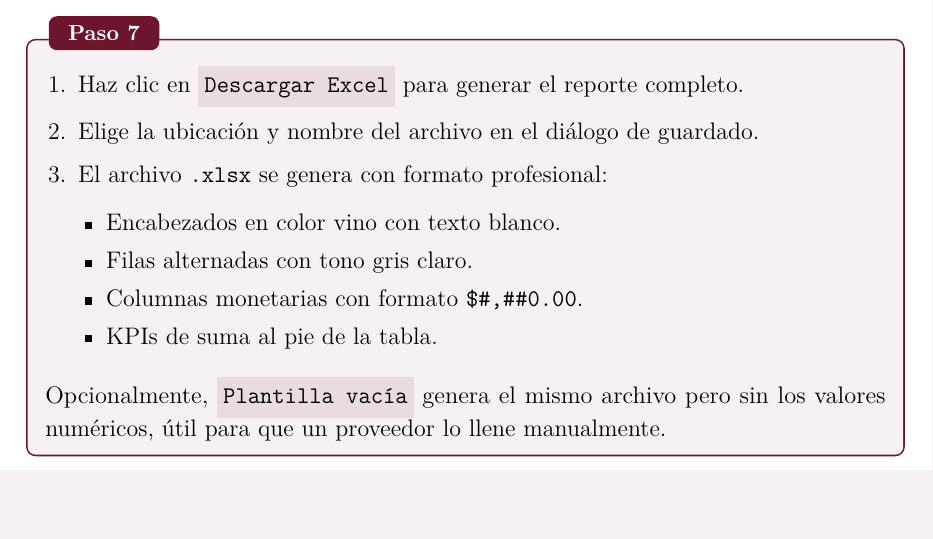
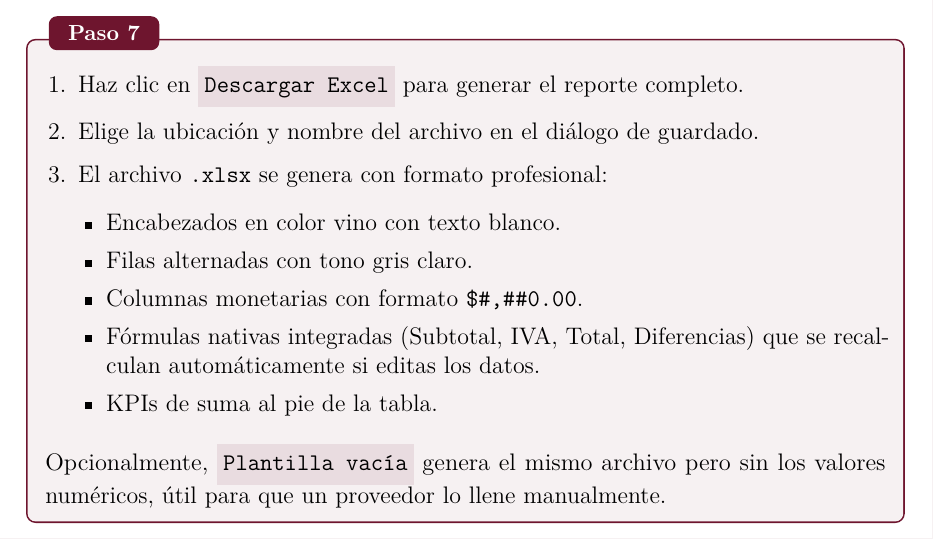
Before and after one commit to gurbano314/conciliador_shcp_v6, a LaTeX document (manual/manual.tex): part of page 18 of 26, cut so that both start at the same text, the shorter picture padded with empty space. Compiled offline with pdfLaTeX.

Commit message:
Actualizar manual mencionando formulas integradas en Excel

```diff
--- a/manual/manual.tex
+++ b/manual/manual.tex
@@ -579,6 +579,7 @@ editar directamente.
       \item Encabezados en color vino con texto blanco.
       \item Filas alternadas con tono gris claro.
       \item Columnas monetarias con formato \texttt{\$\#,\#\#0.00}.
+      \item Fórmulas nativas integradas (Subtotal, IVA, Total, Diferencias) que se recalculan automáticamente si editas los datos.
       \item KPIs de suma al pie de la tabla.
     \end{itemize}
 \end{enumerate}
```
Also changed, not shown: manual/manual.pdf.
